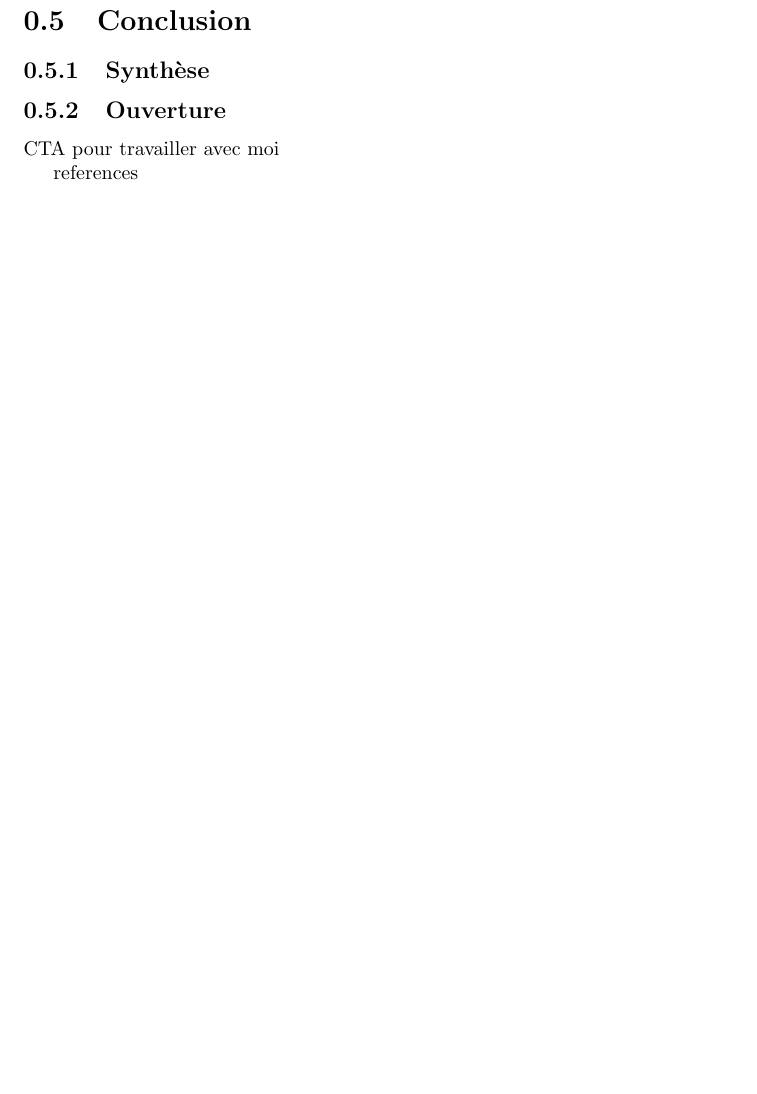
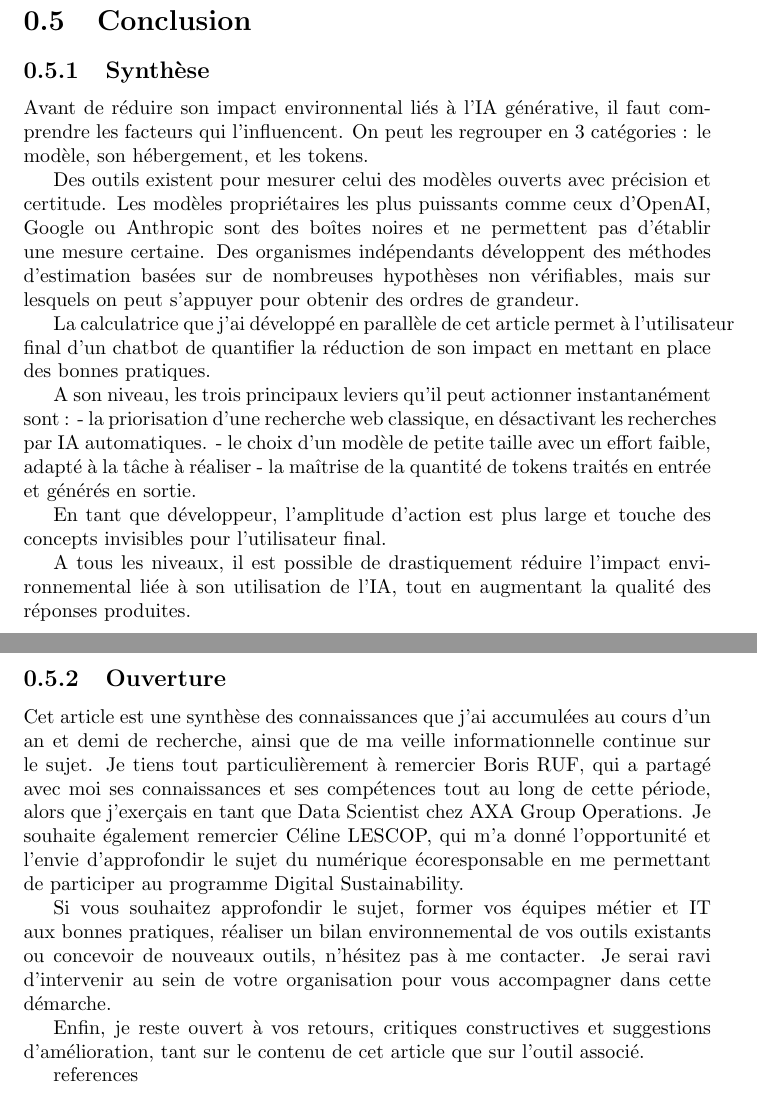
Before and after one commit to felixmortas/ai-env-impact-knowledge, a LaTeX document (main.tex, which reads sections/conclusion.tex): part of page 22 of 22 before the commit and two parts of pages 22 and 23 of 23 after it, the two joined at a grey line, cut so that both start at the same text, the shorter picture padded with empty space. Compiled offline with pdfLaTeX.

Commit message:
rédaction de la conclusion

```diff
--- a/sections/conclusion.tex
+++ b/sections/conclusion.tex
@@ -1,7 +1,30 @@
 \section{Conclusion}\label{conclusion}
 
 \subsection{Synthèse}\label{synthuxe8se}
+Avant de réduire son impact environnental liés à l'IA générative, il faut comprendre les facteurs qui l'influencent.
+On peut les regrouper en 3 catégories : le modèle, son hébergement, et les tokens.
+
+Des outils existent pour mesurer celui des modèles ouverts avec précision et certitude.
+Les modèles propriétaires les plus puissants comme ceux d'OpenAI, Google ou Anthropic sont des boîtes noires et ne permettent pas d'établir une mesure certaine.
+Des organismes indépendants développent des méthodes d'estimation basées sur de nombreuses hypothèses non vérifiables, mais sur lesquels on peut s'appuyer pour obtenir des ordres de grandeur.
+
+La calculatrice que j'ai développé en parallèle de cet article permet à l'utilisateur final d'un chatbot de quantifier la réduction de son impact en mettant en place des bonnes pratiques.
+
+A son niveau, les trois principaux leviers qu'il peut actionner instantanément sont :
+- la priorisation d'une recherche web classique, en désactivant les recherches par IA automatiques.
+- le choix d'un modèle de petite taille avec un effort faible, adapté à la tâche à réaliser
+- la maîtrise de la quantité de tokens traités en entrée et générés en sortie.
+
+En tant que développeur, l'amplitude d'action est plus large et touche des concepts invisibles pour l'utilisateur final.
+
+A tous les niveaux, il est possible de drastiquement réduire l'impact environnemental liée à son utilisation de l'IA, tout en augmentant la qualité des réponses produites.
 
 \subsection{Ouverture}
 
-CTA pour travailler avec moi
+Cet article est une synthèse des connaissances que j’ai accumulées au cours d’un an et demi de recherche, ainsi que de ma veille informationnelle continue sur le sujet.
+Je tiens tout particulièrement à remercier Boris RUF, qui a partagé avec moi ses connaissances et ses compétences tout au long de cette période, alors que j'exerçais en tant que Data Scientist chez AXA Group Operations.
+Je souhaite également remercier Céline LESCOP, qui m’a donné l’opportunité et l’envie d’approfondir le sujet du numérique écoresponsable en me permettant de participer au programme Digital Sustainability.
+
+Si vous souhaitez approfondir le sujet, former vos équipes métier et IT aux bonnes pratiques, réaliser un bilan environnemental de vos outils existants ou concevoir de nouveaux outils, n’hésitez pas à me contacter. Je serai ravi d’intervenir au sein de votre organisation pour vous accompagner dans cette démarche.
+
+Enfin, je reste ouvert à vos retours, critiques constructives et suggestions d’amélioration, tant sur le contenu de cet article que sur l’outil associé.
```
